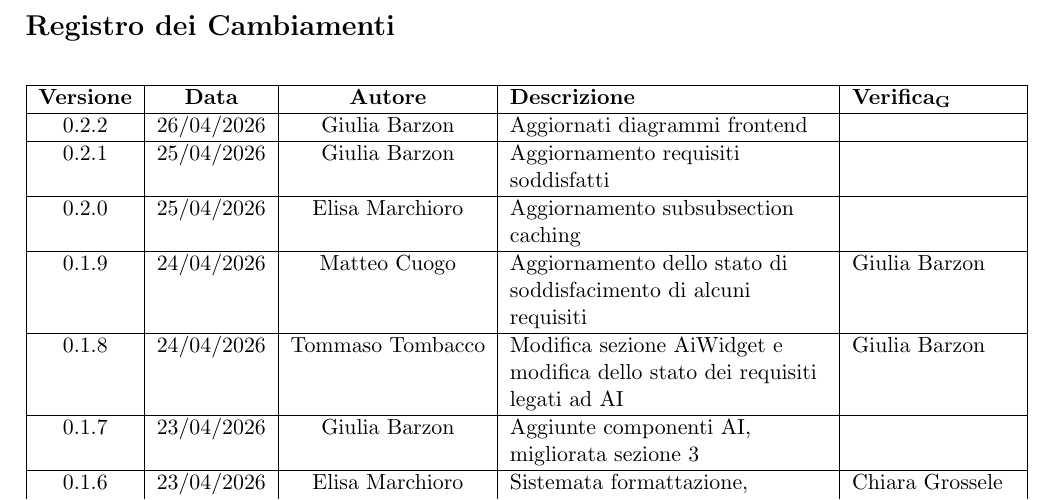
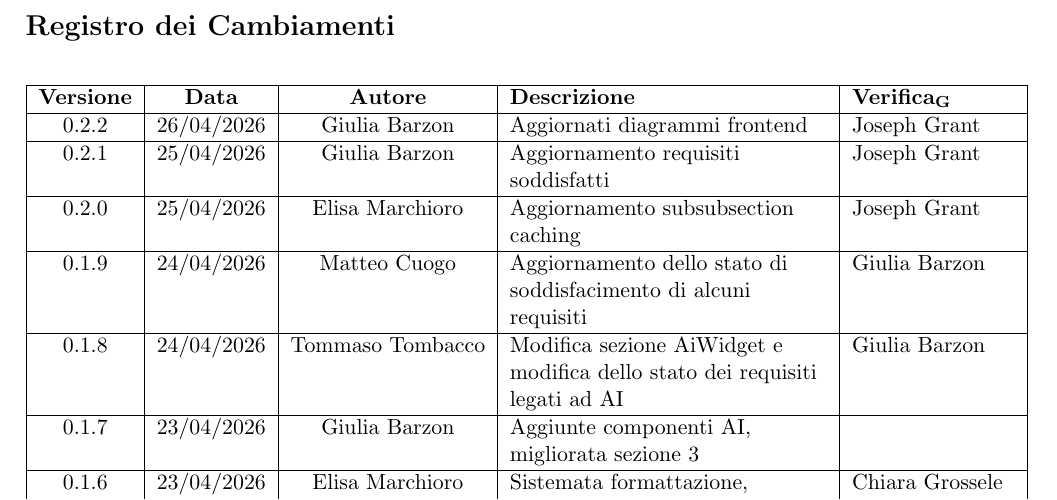
Before and after one commit to ByteMe25/ByteMe, a LaTeX document (src/3_PB/Specifica_Tecnica_v0.2.2.tex): part of page 2 of 51, cut so that both start at the same text. Compiled offline with pdfLaTeX.

Commit message:
verifica specifica tecnica

```diff
--- a/src/3_PB/Specifica_Tecnica_v0.2.2.tex
+++ b/src/3_PB/Specifica_Tecnica_v0.2.2.tex
@@ -104,11 +104,11 @@
         \hline
         \textbf{Versione} & \textbf{Data} & \textbf{Autore} & \textbf{Descrizione} & \textbf{\gls{Verifica}} \\
         \hline
-        0.2.2 & 26/04/2026 & Giulia Barzon & Aggiornati diagrammi frontend & \\
-        \hline
-        0.2.1 & 25/04/2026 & Giulia Barzon & Aggiornamento requisiti soddisfatti & \\
-        \hline
-        0.2.0 & 25/04/2026 & Elisa Marchioro & Aggiornamento subsubsection caching & \\
+        0.2.2 & 26/04/2026 & Giulia Barzon & Aggiornati diagrammi frontend & Joseph Grant \\
+        \hline
+        0.2.1 & 25/04/2026 & Giulia Barzon & Aggiornamento requisiti soddisfatti & Joseph Grant \\
+        \hline
+        0.2.0 & 25/04/2026 & Elisa Marchioro & Aggiornamento subsubsection caching & Joseph Grant \\
         \hline
         0.1.9 & 24/04/2026 & Matteo Cuogo & Aggiornamento dello stato di soddisfacimento di alcuni requisiti & Giulia Barzon\\
         \hline
```
Also changed, not shown: src/UMLimg/backend.jpg.
